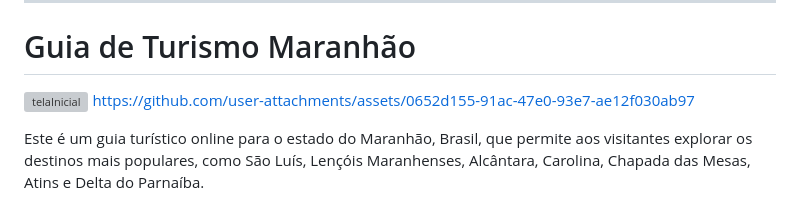
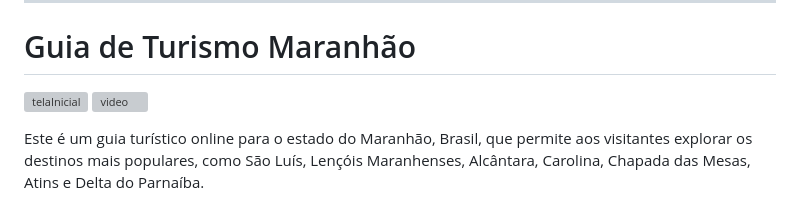
Before and after one commit to BiaDamasceno/DesafioIV_GuiaDeTurismo, a Markdown page: README.md, the part around the change. Rendered like a GitHub page; grey boxes are pictures that could not be loaded.

```diff
--- a/README.md
+++ b/README.md
@@ -5,7 +5,7 @@
 # Guia de Turismo Maranhão
 
 ![telaInicial](https://github.com/user-attachments/assets/3c69a8cd-646c-485c-88c1-d2e3acdff793)
-https://github.com/user-attachments/assets/0652d155-91ac-47e0-93e7-ae12f030ab97
+![video](https://github.com/user-attachments/assets/0652d155-91ac-47e0-93e7-ae12f030ab97)
 
 
 Este é um guia turístico online para o estado do Maranhão, Brasil, que permite aos visitantes explorar os destinos mais populares, como São Luís, Lençóis Maranhenses, Alcântara, Carolina, Chapada das Mesas, Atins e Delta do Parnaíba.
```
